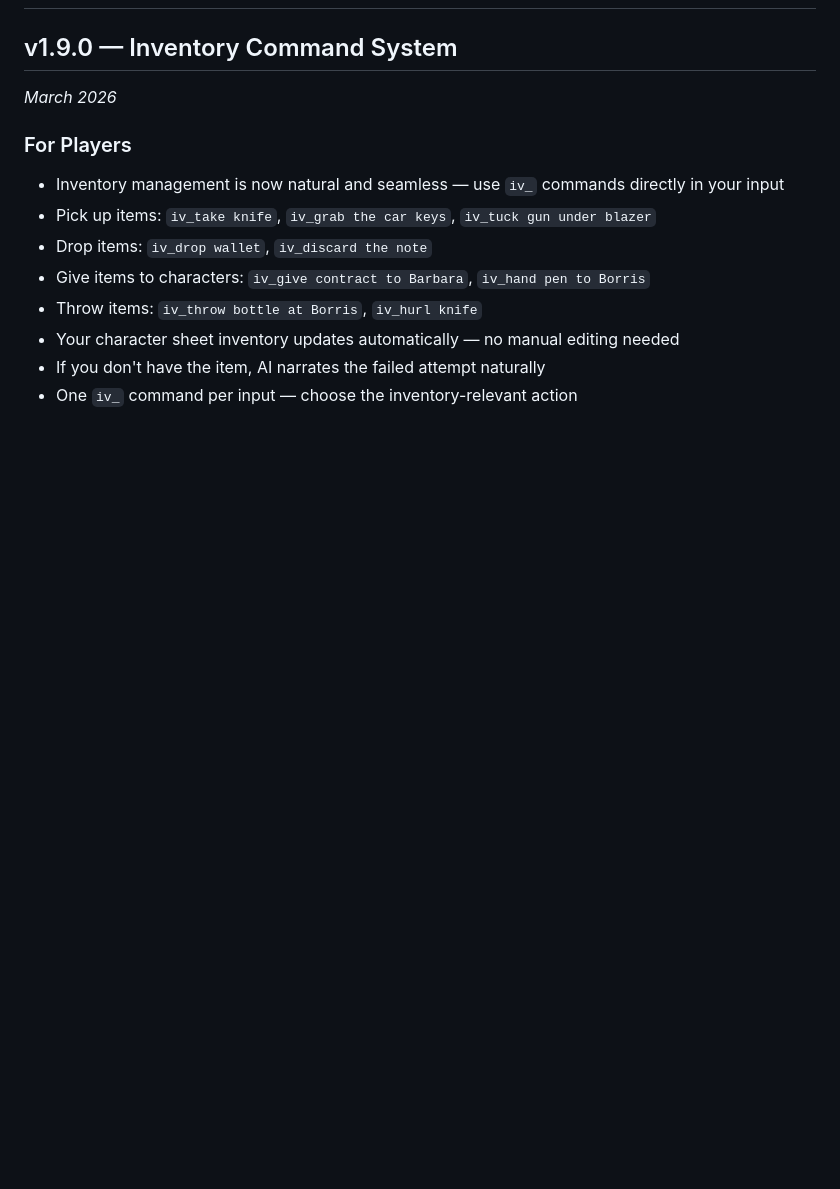
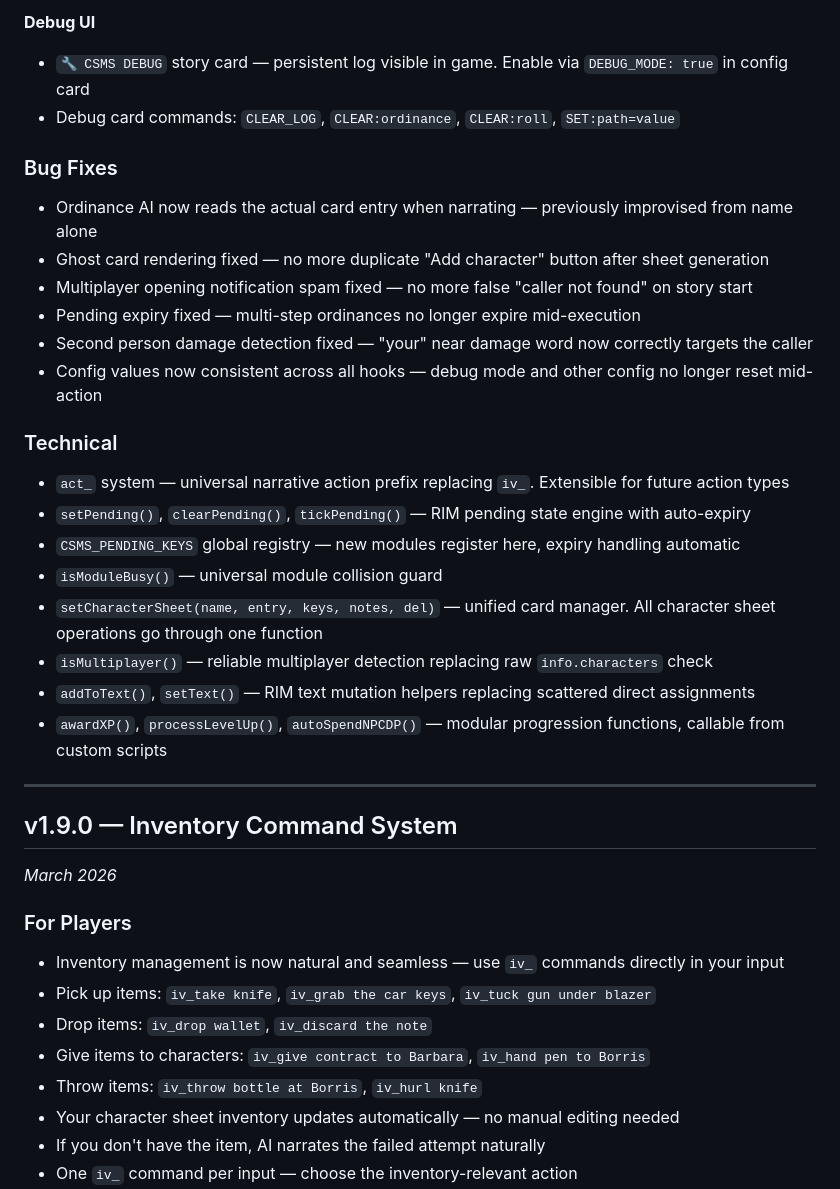
Before and after one commit to NikolaiF90/AIDCharacterSheetandMechanicSystem, a Markdown page: assets/Changelog.MD, the part around one of its changes. GitHub-like rendering; blank space fills up the shorter version.

Commit message:
Update Changelog.MD
Signed-off-by: NikolaiF90 <145753755+NikolaiF90@users.noreply.github.com>

```diff
--- a/assets/Changelog.MD
+++ b/assets/Changelog.MD
@@ -2,3 +53,26 @@
+**Debug UI**
+- `🔧 CSMS DEBUG` story card — persistent log visible in game. Enable via `DEBUG_MODE: true` in config card
+- Debug card commands: `CLEAR_LOG`, `CLEAR:ordinance`, `CLEAR:roll`, `SET:path=value`
+
+### Bug Fixes
+- Ordinance AI now reads the actual card entry when narrating — previously improvised from name alone
+- Ghost card rendering fixed — no more duplicate "Add character" button after sheet generation
+- Multiplayer opening notification spam fixed — no more false "caller not found" on story start
+- Pending expiry fixed — multi-step ordinances no longer expire mid-execution
+- Second person damage detection fixed — "your" near damage word now correctly targets the caller
+- Config values now consistent across all hooks — debug mode and other config no longer reset mid-action
+
+### Technical
+- `act_` system — universal narrative action prefix replacing `iv_`. Extensible for future action types
+- `setPending()`, `clearPending()`, `tickPending()` — RIM pending state engine with auto-expiry
+- `CSMS_PENDING_KEYS` global registry — new modules register here, expiry handling automatic
+- `isModuleBusy()` — universal module collision guard
+- `setCharacterSheet(name, entry, keys, notes, del)` — unified card manager. All character sheet operations go through one function
+- `isMultiplayer()` — reliable multiplayer detection replacing raw `info.characters` check
+- `addToText()`, `setText()` — RIM text mutation helpers replacing scattered direct assignments
+- `awardXP()`, `processLevelUp()`, `autoSpendNPCDP()` — modular progression functions, callable from custom scripts
+
+---
 
 ## v1.9.0 — Inventory Command System
 *March 2026*
```
Also changed, not shown: other parts of assets/Changelog.MD (+51 -0 lines).
